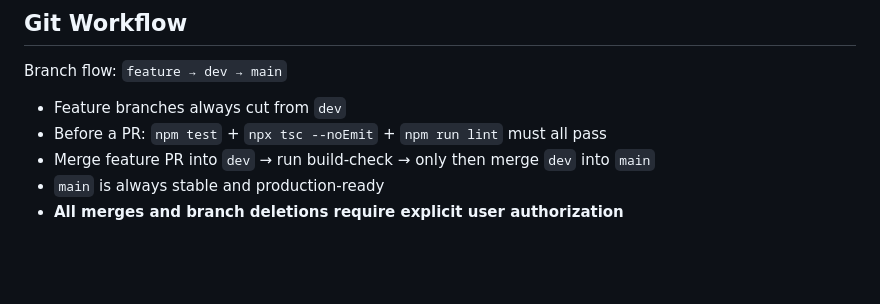
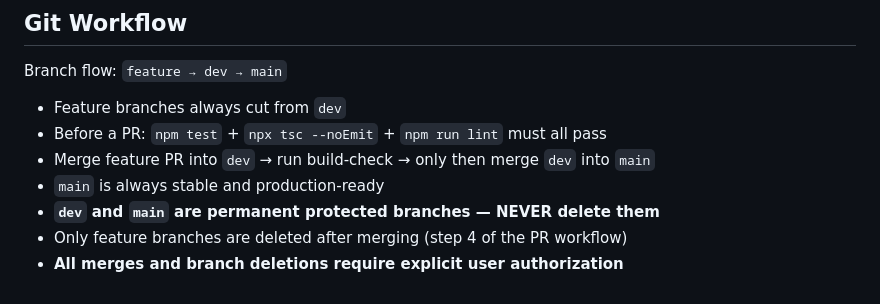
Before and after one commit to AdrianaVent/popcorn, a Markdown page: CLAUDE.md, the part around the change. Rendered like a GitHub page; blank space fills up the shorter version.

Commit message:
docs: add protected branches rule to CLAUDE.md
Co-Authored-By: Claude Sonnet 4.6 <noreply@anthropic.com>

```diff
--- a/CLAUDE.md
+++ b/CLAUDE.md
@@ -386,4 +386,6 @@ Branch flow: `feature → dev → main`
 - Before a PR: `npm test` + `npx tsc --noEmit` + `npm run lint` must all pass
 - Merge feature PR into `dev` → run build-check → only then merge `dev` into `main`
 - `main` is always stable and production-ready
+- **`dev` and `main` are permanent protected branches — NEVER delete them**
+- Only feature branches are deleted after merging (step 4 of the PR workflow)
 - **All merges and branch deletions require explicit user authorization**
```
